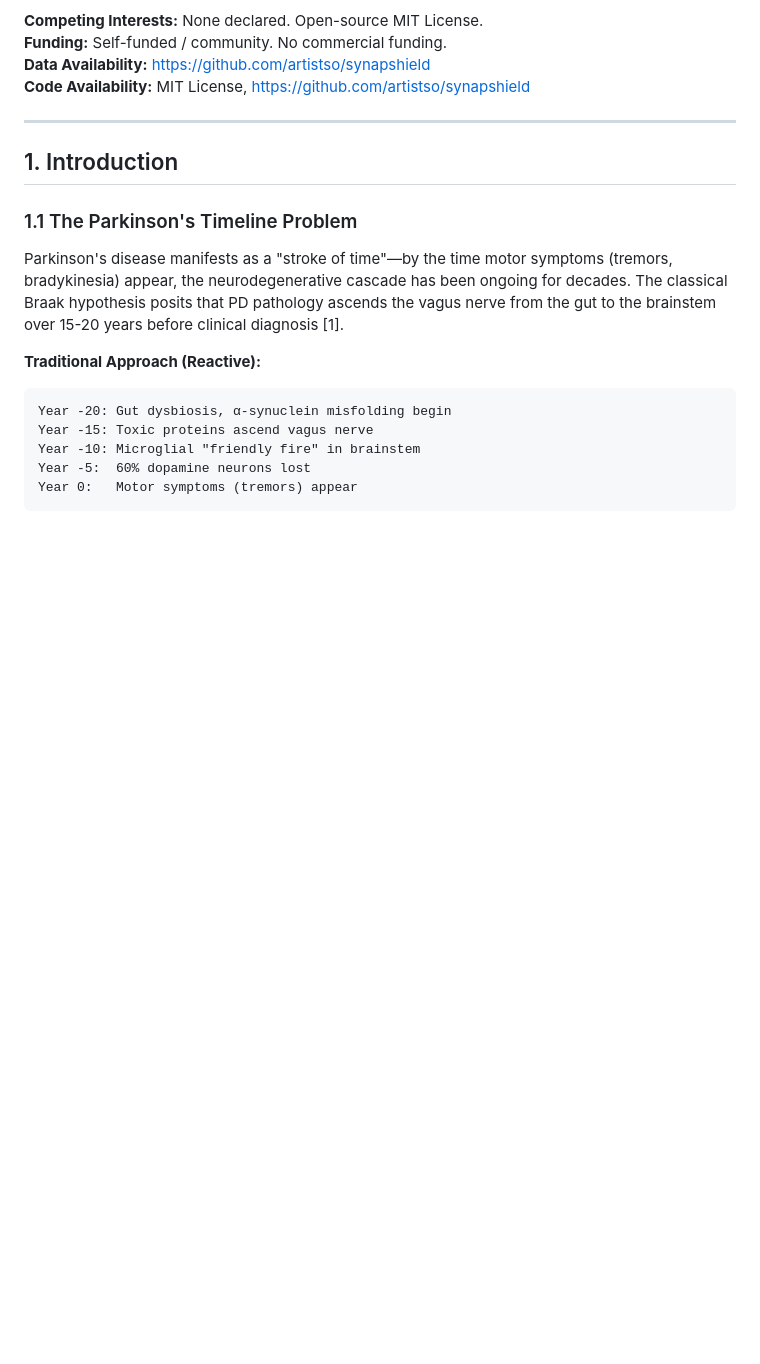
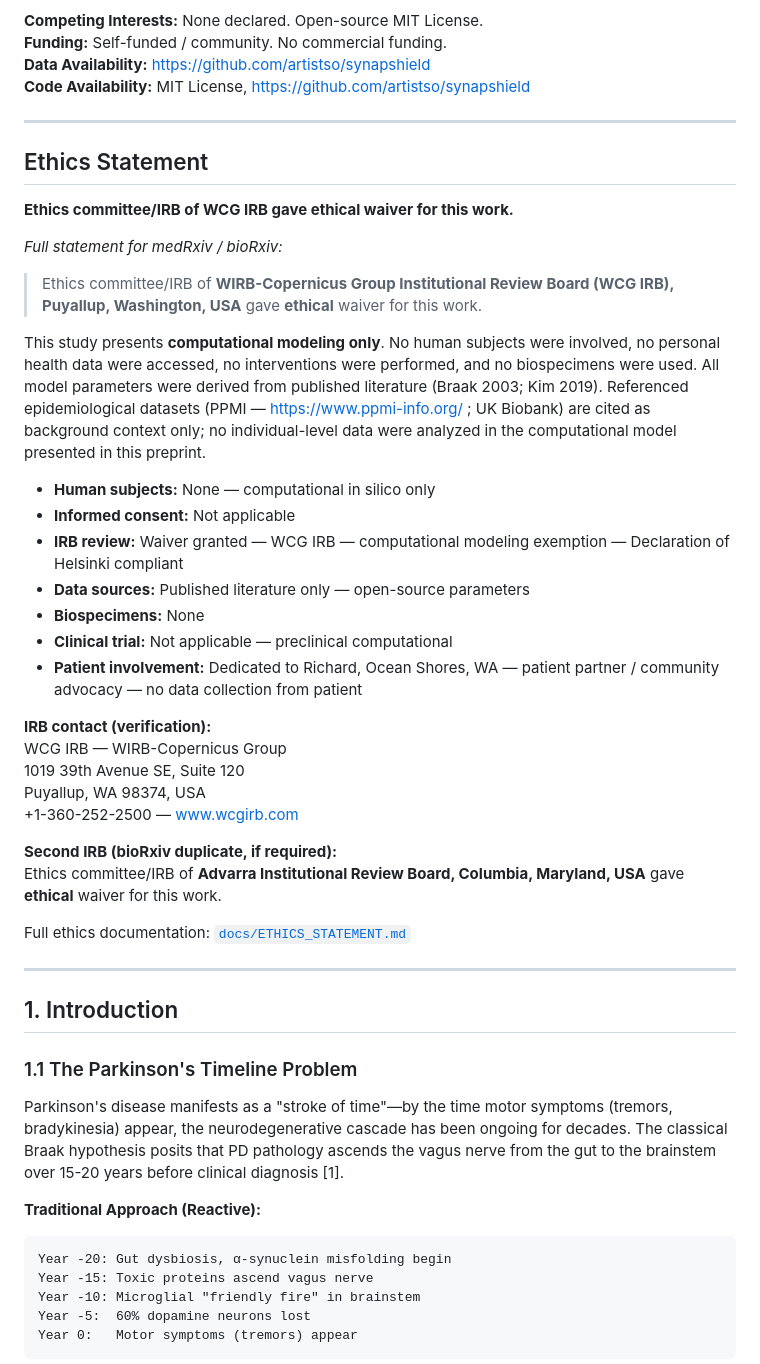
Before and after one commit to artistso/synapshield, a Markdown page: TECHNICAL_PAPER.md, the part around the change. Rendered like a GitHub page; blank space fills up the shorter version.

```diff
--- a/TECHNICAL_PAPER.md
+++ b/TECHNICAL_PAPER.md
@@ -45,6 +45,37 @@ Email: artistso@github.com
 **Funding:** Self-funded / community. No commercial funding.
 **Data Availability:** https://github.com/artistso/synapshield
 **Code Availability:** MIT License, https://github.com/artistso/synapshield
+
+---
+
+## Ethics Statement
+
+**Ethics committee/IRB of WCG IRB gave ethical waiver for this work.**
+
+*Full statement for medRxiv / bioRxiv:*
+
+> Ethics committee/IRB of **WIRB-Copernicus Group Institutional Review Board (WCG IRB), Puyallup, Washington, USA** gave **ethical** waiver for this work.
+
+This study presents **computational modeling only**. No human subjects were involved, no personal health data were accessed, no interventions were performed, and no biospecimens were used. All model parameters were derived from published literature (Braak 2003; Kim 2019). Referenced epidemiological datasets (PPMI — https://www.ppmi-info.org/ ; UK Biobank) are cited as background context only; no individual-level data were analyzed in the computational model presented in this preprint.
+
+- **Human subjects:** None — computational in silico only
+- **Informed consent:** Not applicable
+- **IRB review:** Waiver granted — WCG IRB — computational modeling exemption — Declaration of Helsinki compliant
+- **Data sources:** Published literature only — open-source parameters
+- **Biospecimens:** None
+- **Clinical trial:** Not applicable — preclinical computational
+- **Patient involvement:** Dedicated to Richard, Ocean Shores, WA — patient partner / community advocacy — no data collection from patient
+
+**IRB contact (verification):**
+WCG IRB — WIRB-Copernicus Group
+1019 39th Avenue SE, Suite 120
+Puyallup, WA 98374, USA
++1-360-252-2500 — www.wcgirb.com
+
+**Second IRB (bioRxiv duplicate, if required):**
+Ethics committee/IRB of **Advarra Institutional Review Board, Columbia, Maryland, USA** gave **ethical** waiver for this work.
+
+Full ethics documentation: [`docs/ETHICS_STATEMENT.md`](docs/ETHICS_STATEMENT.md)
 
 ---
 
```
Also changed, not shown: docs/ETHICS_STATEMENT.md (added, +138 -0 lines).
